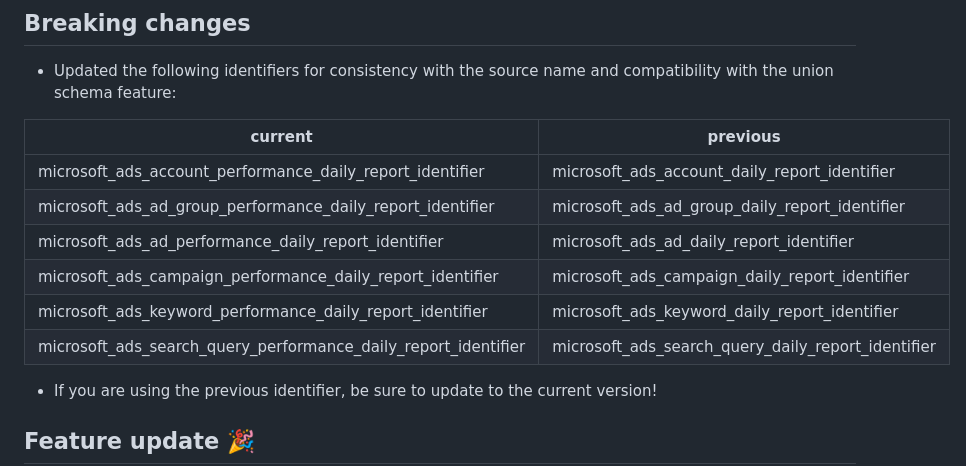
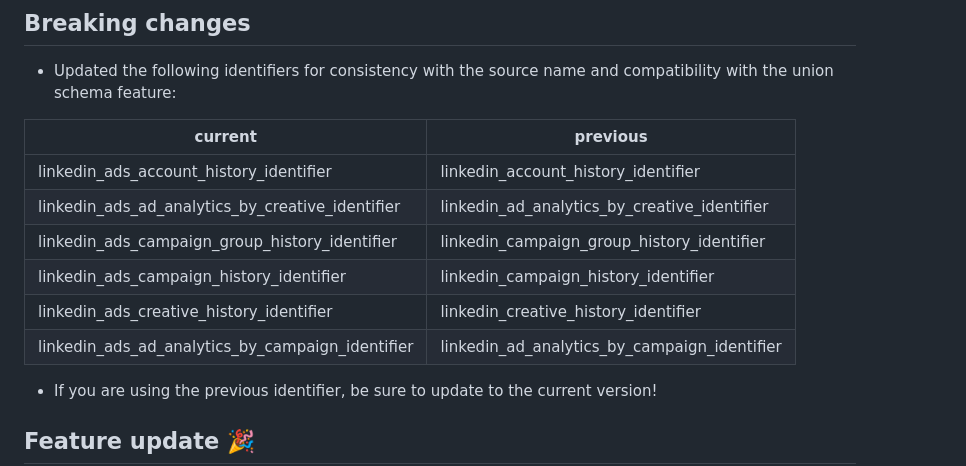
Before and after one commit to fivetran/dbt_linkedin_source, a Markdown page: CHANGELOG.md, the part around the change. Rendered like a GitHub page.

Commit message:
update changelog

```diff
--- a/CHANGELOG.md
+++ b/CHANGELOG.md
@@ -6,12 +6,12 @@
 
 | current  | previous |
 |----------|----------|
-|microsoft_ads_account_performance_daily_report_identifier | microsoft_ads_account_daily_report_identifier |
-|microsoft_ads_ad_group_performance_daily_report_identifier | microsoft_ads_ad_group_daily_report_identifier|
-|microsoft_ads_ad_performance_daily_report_identifier | microsoft_ads_ad_daily_report_identifier|
-|microsoft_ads_campaign_performance_daily_report_identifier | microsoft_ads_campaign_daily_report_identifier|
-|microsoft_ads_keyword_performance_daily_report_identifier | microsoft_ads_keyword_daily_report_identifier|
-|microsoft_ads_search_query_performance_daily_report_identifier | microsoft_ads_search_query_daily_report_identifier|
+| linkedin_ads_account_history_identifier | linkedin_account_history_identifier
+| linkedin_ads_ad_analytics_by_creative_identifier | linkedin_ad_analytics_by_creative_identifier
+| linkedin_ads_campaign_group_history_identifier | linkedin_campaign_group_history_identifier
+| linkedin_ads_campaign_history_identifier | linkedin_campaign_history_identifier
+| linkedin_ads_creative_history_identifier | linkedin_creative_history_identifier
+| linkedin_ads_ad_analytics_by_campaign_identifier | linkedin_ad_analytics_by_campaign_identifier
 
 - If you are using the previous identifier, be sure to update to the current version!
 
```
